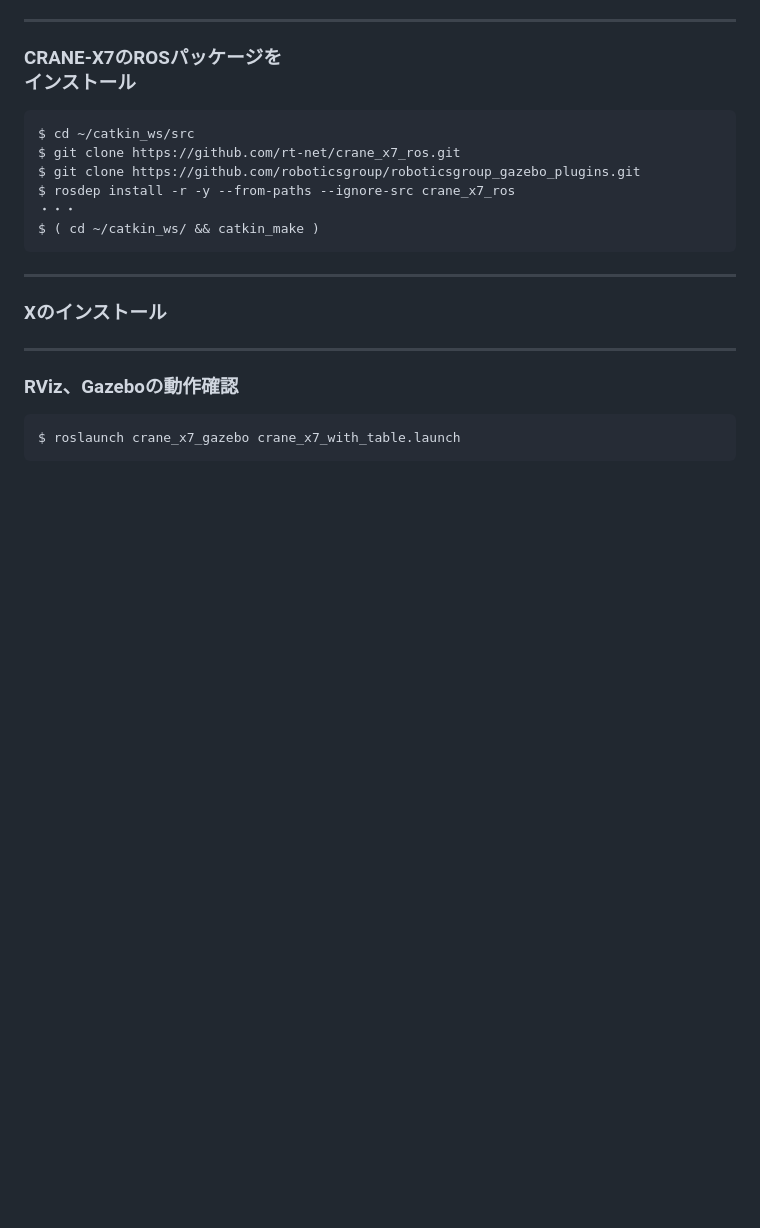
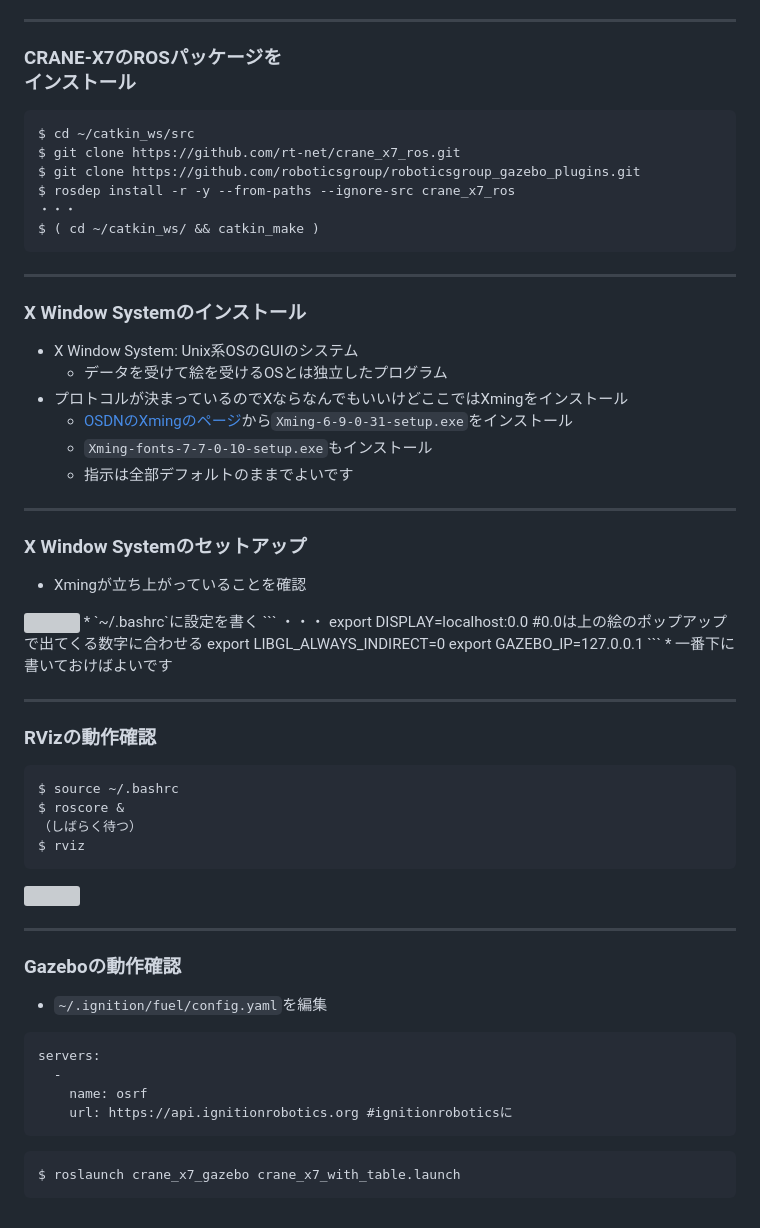
Before and after one commit to ryuichiueda/manipulator_practice_b3, a Markdown page: md/lesson1.md, the part around the change printed below. Rendered like a GitHub page; blank space fills up the shorter version; grey boxes are pictures that could not be loaded.

Commit message:
Add slides

````diff
--- a/md/lesson1.md
+++ b/md/lesson1.md
@@ -143,11 +143,55 @@ $ ( cd ~/catkin_ws/ && catkin_make )
 
 ---
 
-### Xのインストール
+### X Window Systemのインストール
+
+* X Window System: Unix系OSのGUIのシステム
+    * データを受けて絵を受けるOSとは独立したプログラム
+* プロトコルが決まっているのでXならなんでもいいけどここではXmingをインストール
+    * [OSDNのXmingのページ](https://ja.osdn.net/projects/sfnet_xming/)から`Xming-6-9-0-31-setup.exe`をインストール
+    * `Xming-fonts-7-7-0-10-setup.exe`もインストール
+    * 指示は全部デフォルトのままでよいです
 
 ---
 
-### RViz、Gazeboの動作確認
+### X Window Systemのセットアップ
+
+* Xmingが立ち上がっていることを確認
+<img width="40%" src="./figs/xserver.png" />
+* `~/.bashrc`に設定を書く
+```
+・・・
+export DISPLAY=localhost:0.0   #0.0は上の絵のポップアップで出てくる数字に合わせる
+export LIBGL_ALWAYS_INDIRECT=0
+export GAZEBO_IP=127.0.0.1
+```
+    * 一番下に書いておけばよいです
+
+---
+
+### RVizの動作確認
+
+```
+$ source ~/.bashrc
+$ roscore &
+（しばらく待つ）
+$ rviz
+```
+
+<img width="60%" src="./figs/rviz.png" />
+
+
+---
+
+### Gazeboの動作確認
+
+* `~/.ignition/fuel/config.yaml`を編集
+```
+servers:
+  -
+    name: osrf
+    url: https://api.ignitionrobotics.org #ignitionroboticsに
+```
 
 ```
 $ roslaunch crane_x7_gazebo crane_x7_with_table.launch
````
Also changed, not shown: other parts of md/lesson1.md (+1 -1 lines), figs/rviz.png (added), figs/xserver.png (added).
